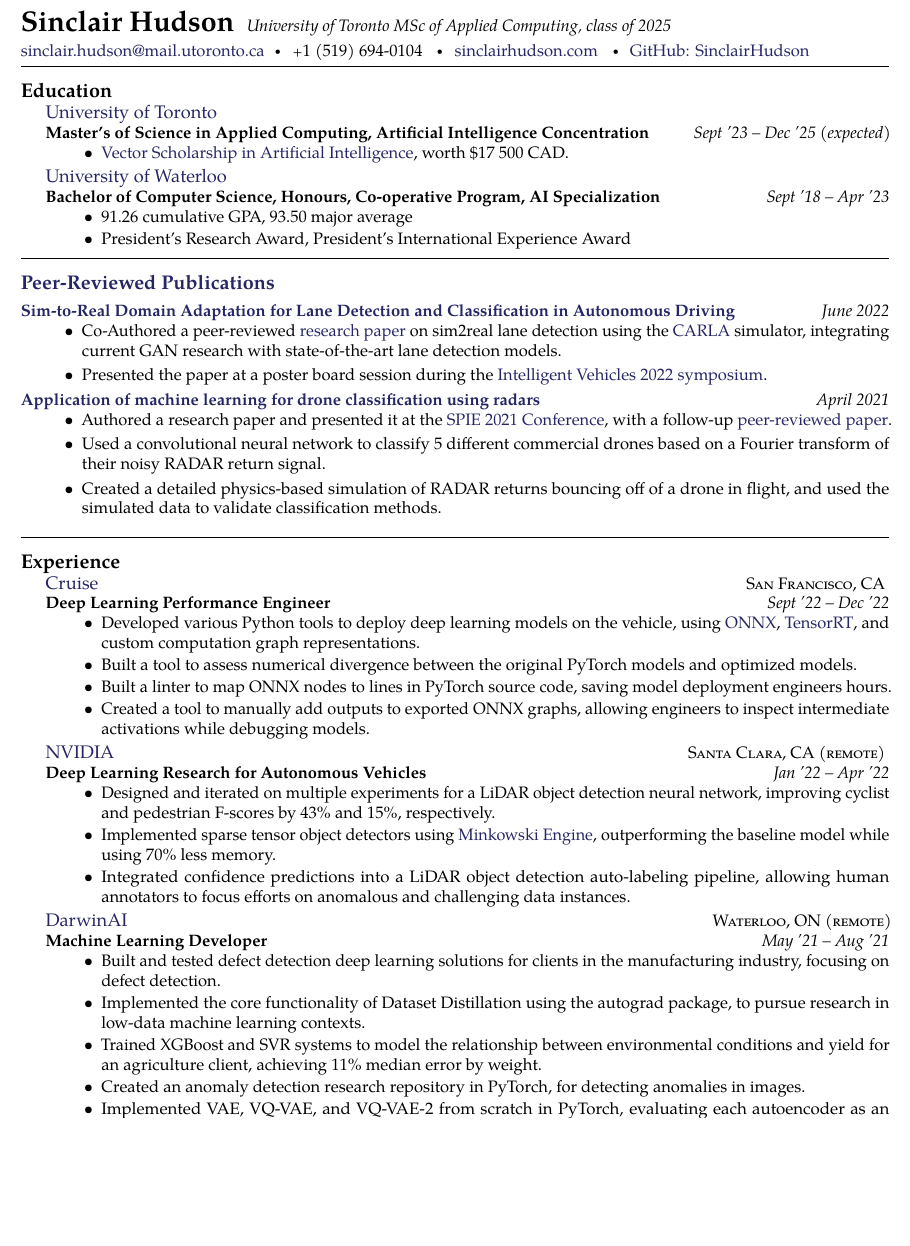
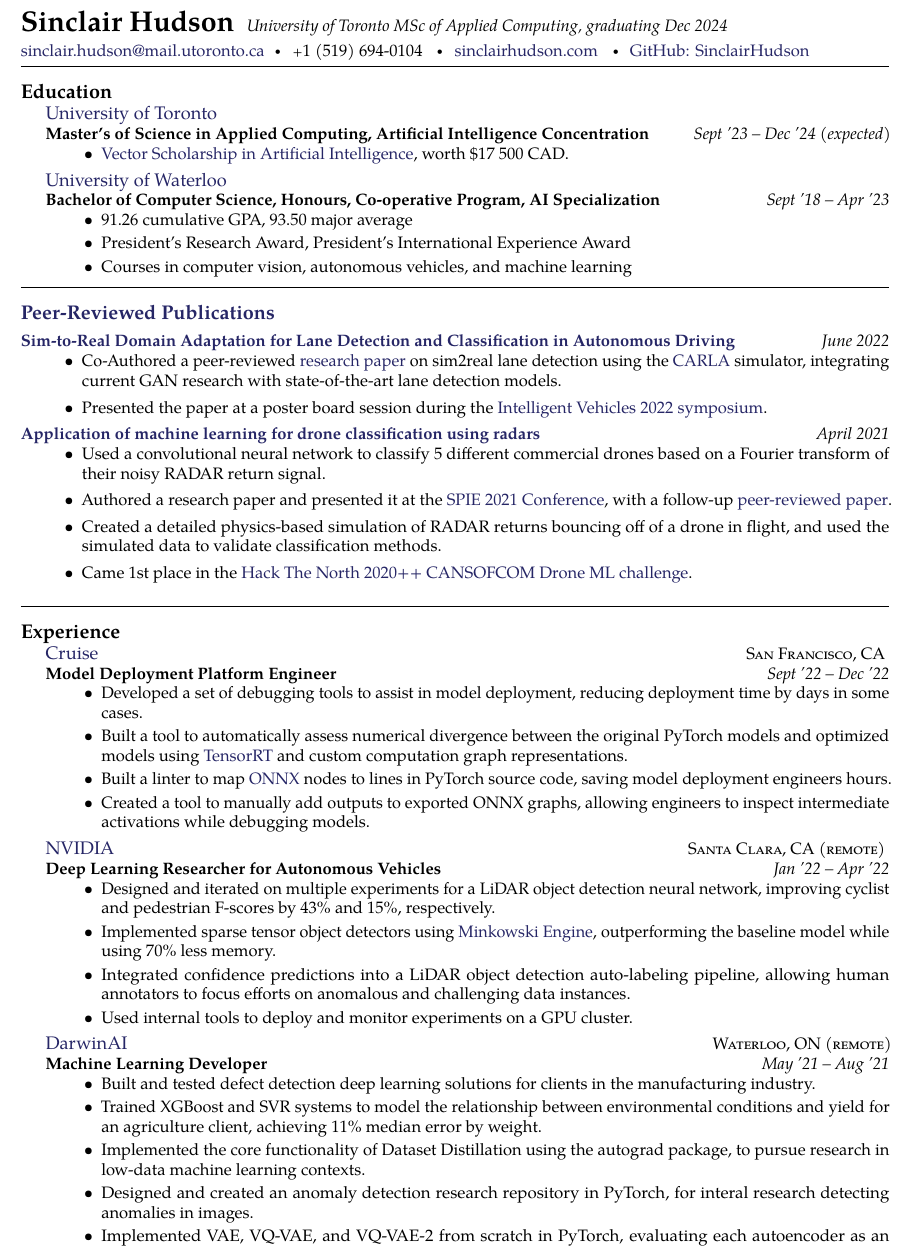
Before and after one commit to SinclairHudson/resume, a LaTeX document (main.tex): part of page 1 of 2, cut so that both start at the same text, the shorter picture padded with empty space. Compiled offline with pdfLaTeX.

Commit message:
editing for MScAC program start

```diff
--- a/main.tex
+++ b/main.tex
@@ -32,7 +32,7 @@
 %	NAME AND CONTACT INFORMATION
 %----------------------------------------------------------------------------------------
 
-\maintitle{Sinclair Hudson}{University of Toronto MSc of Applied Computing, class of 2025}  % Your name and date of birth or subtitle
+\maintitle{Sinclair Hudson}{University of Toronto MSc of Applied Computing, graduating Dec 2024}
 
 \noindent\href{mailto:sinclair.hudson@mail.utoronto.ca}{sinclair.hudson@mail.utoronto.ca}\bull % Your email address
 \textsmaller{+}1 (519) 694-0104 \bull % Your phone number(s) and Skype username
@@ -49,11 +49,10 @@
 {\textsc{}} {
 \headedsubsection % Job title entry for the current employer
 {Master's of Science in Applied Computing, Artificial Intelligence Concentration}
-{Sept '23 -- Dec '25 (expected)}
+{Sept '23 -- Dec '24 (expected)}
 {\bodytext{
 \begin{itemize}
     \item \href{https://vectorinstitute.ai/programs/scholarship/}{Vector Scholarship in Artificial Intelligence}, worth \$17 500 CAD.
-%\item Six 4-month co-op placements at six distinct companies
 \end{itemize}
 
 }}
@@ -69,6 +68,7 @@
 \begin{itemize}
 \item 91.26 cumulative GPA, 93.50 major average
 \item President's Research Award, President's International Experience Award
+\item Courses in computer vision, autonomous vehicles, and machine learning
 %\item Six 4-month co-op placements at six distinct companies
 \end{itemize}
 
@@ -99,10 +99,10 @@
 {April 2021}
 {\bodytext{
 \begin{itemize}
+\item Used a convolutional neural network to classify 5 different commercial drones based on a Fourier transform of their noisy RADAR return signal.
 \item Authored a research paper and presented it at the \href{https://www.spiedigitallibrary.org/conference-proceedings-of-spie/11756/117560C/Application-of-machine-learning-for-drone-classification-using-radars/10.1117/12.2588694.short?SSO=1}{SPIE 2021 Conference}, with a follow-up \href{https://www.mdpi.com/2504-446X/5/4/149}{peer-reviewed paper}.
-% \item Came 1st place in the \href{https://github.com/SinclairHudson/CANSOFCOM}{Hack The North 2020++ CANSOFCOM Drone ML challenge}.
-\item Used a convolutional neural network to classify 5 different commercial drones based on a Fourier transform of their noisy RADAR return signal.
 \item Created a detailed physics-based simulation of RADAR returns bouncing off of a drone in flight, and used the simulated data to validate classification methods.
+\item Came 1st place in the \href{https://github.com/SinclairHudson/CANSOFCOM}{Hack The North 2020++ CANSOFCOM Drone ML challenge}.
 \end{itemize}
 }}
 
@@ -118,13 +118,16 @@
 {\href{http://www.getcruise.com}{Cruise}}
 {\textsc{San Francisco, CA}} {
 \headedsubsection % Job title entry for the current employer
-{Deep Learning Performance Engineer}
+{Model Deployment Platform Engineer}
 {Sept '22 -- Dec '22}
 {\bodytext{
 \begin{itemize}
-\item Developed various Python tools to deploy deep learning models on the vehicle, using \href{https://onnx.ai/}{ONNX}, \href{https://developer.nvidia.com/tensorrt}{TensorRT}, and custom computation graph representations.
-\item Built a tool to assess numerical divergence between the original PyTorch models and optimized models.
-\item Built a linter to map ONNX nodes to lines in PyTorch source code, saving model deployment engineers hours.
+%\item Developed various Python tools to deploy deep learning models on the vehicle, using \href{https://onnx.ai/}{ONNX},
+   % \href{https://developer.nvidia.com/tensorrt}{TensorRT}, and custom computation graph representations.
+\item Developed a set of debugging tools to assist in model deployment, reducing deployment time by days in some cases.
+\item Built a tool to automatically assess numerical divergence between the original PyTorch models and optimized models\
+    using \href{https://developer.nvidia.com/tensorrt}{TensorRT} and custom computation graph representations.
+\item Built a linter to map \href{https://onnx.ai/}{ONNX} nodes to lines in PyTorch source code, saving model deployment engineers hours.
 \item Created a tool to manually add outputs to exported ONNX graphs, allowing engineers to inspect intermediate activations while debugging models.
 \end{itemize}
 
@@ -135,13 +138,14 @@
 {\href{http://www.nvidia.com}{NVIDIA}}
 {\textsc{Santa Clara, CA (remote)}} {
 \headedsubsection % Job title entry for the current employer
-{Deep Learning Research for Autonomous Vehicles}
+{Deep Learning Researcher for Autonomous Vehicles}
 {Jan '22 -- Apr '22}
 {\bodytext{
 \begin{itemize}
 \item Designed and iterated on multiple experiments for a LiDAR object detection neural network, improving cyclist and pedestrian F-scores by 43\% and 15\%, respectively.
 \item Implemented sparse tensor object detectors using \href{https://github.com/NVIDIA/MinkowskiEngine}{Minkowski Engine}, outperforming the baseline model while using 70\% less memory.
 \item Integrated confidence predictions into a LiDAR object detection auto-labeling pipeline, allowing human annotators to focus efforts on anomalous and challenging data instances.
+\item Used internal tools to deploy and monitor experiments on a GPU cluster.
 \end{itemize}
 
 }}
@@ -156,10 +160,10 @@
 {May '21 -- Aug '21}
 {\bodytext{
 \begin{itemize}
-\item Built and tested defect detection deep learning solutions for clients in the manufacturing industry, focusing on defect detection.
+\item Built and tested defect detection deep learning solutions for clients in the manufacturing industry.
+\item Trained XGBoost and SVR systems to model the relationship between environmental conditions and yield for an agriculture client, achieving 11\% median error by weight.
 \item Implemented the core functionality of Dataset Distillation using the autograd package, to pursue research in low-data machine learning contexts.
-\item Trained XGBoost and SVR systems to model the relationship between environmental conditions and yield for an agriculture client, achieving 11\% median error by weight.
-\item Created an anomaly detection research repository in PyTorch, for detecting anomalies in images.
+\item Designed and created an anomaly detection research repository in PyTorch, for interal research detecting anomalies in images.
 \item Implemented VAE, VQ-VAE, and VQ-VAE-2 from scratch in PyTorch, evaluating each autoencoder as an anomaly detector.
 \end{itemize}
 
```
Also changed, not shown: main.pdf, main.tex (3 more changed lines).
